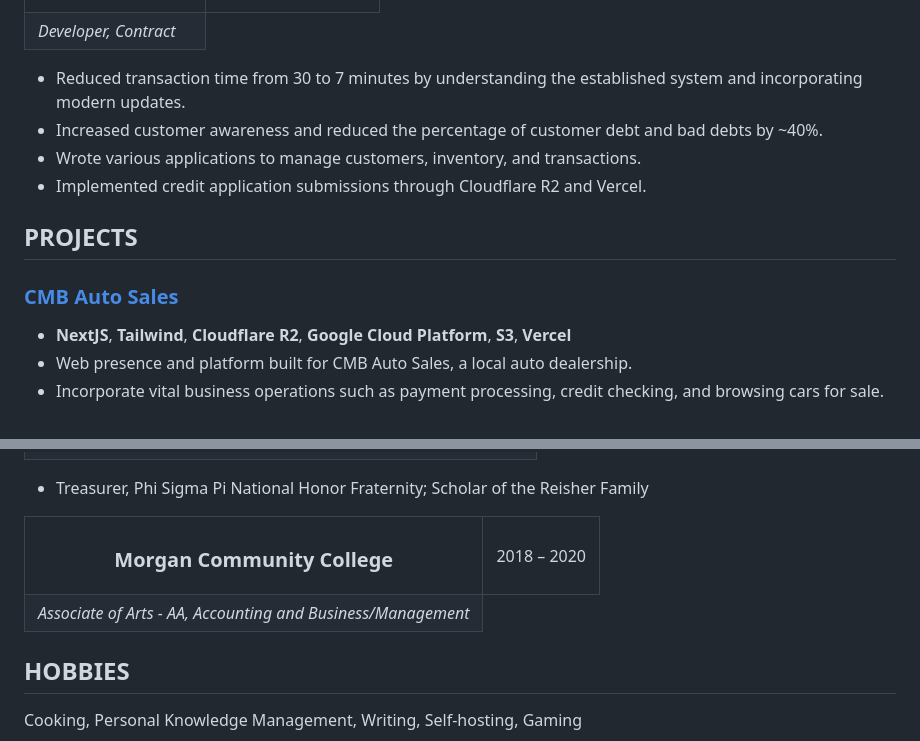
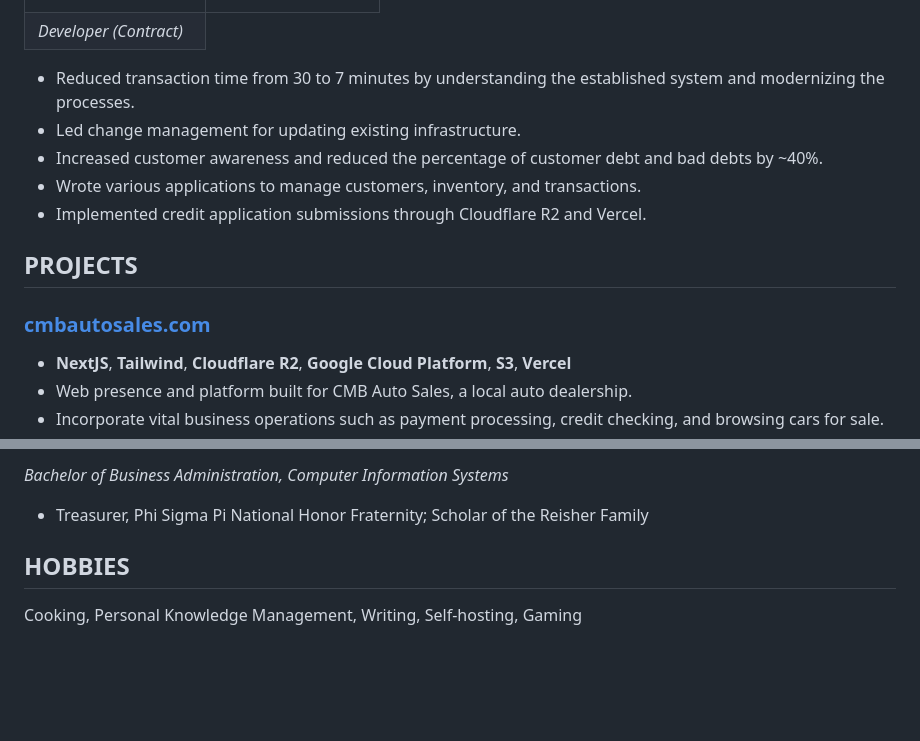
Before and after one commit to mattkbrat/portfolio, a Markdown page: static/resume.md, 2 parts joined by grey strips. Drawn GitHub-style; blank space fills up the shorter version.

Commit message:
refactor(resume): simplify education section, linting

```diff
--- a/static/resume.md
+++ b/static/resume.md
@@ -69,12 +65,13 @@ CMB Auto Sales
 </tr>
 <tr>
 <td>
-<i>Developer, Contract</i>
+<i>Developer (Contract)</i>
 </td>
 </table>
 
 - Reduced transaction time from 30 to 7 minutes by understanding the established
-system and incorporating modern updates.
+system and modernizing the processes.
+- Led change management for updating existing infrastructure.
 - Increased customer awareness and reduced the percentage of customer debt
 and bad debts by ~40%.
 - Wrote various applications to manage customers, inventory, and transactions.
@@ -82,7 +79,7 @@ and bad debts by ~40%.
 
 ## PROJECTS
 
-### [CMB Auto Sales](https://cmbautosales.com)
+### [cmbautosales.com](https://cmbautosales.com)
 
 - **NextJS**, **Tailwind**, **Cloudflare R2**, **Google Cloud Platform**,
 **S3**, **Vercel**
@@ -164,22 +145,6 @@ University of Northern Colorado
 
+*Bachelor of Business Administration, Computer Information Systems*
 - Treasurer, Phi Sigma Pi National Honor Fraternity; Scholar of the Reisher Family
-
-<table id="title-date-table">
-<tr>
-<th><h3>
-<p>
-Morgan Community College
-</p>
-</h3></th>
-<td>
-2018 – 2020
-</td>
-</tr>
-<tr>
-<td>
-<i>Associate of Arts - AA, Accounting and Business/Management</i>
-</td>
-</table>
 
 ## HOBBIES
 
```
Also changed, not shown: other parts of static/resume.md (+2 -22 lines).
